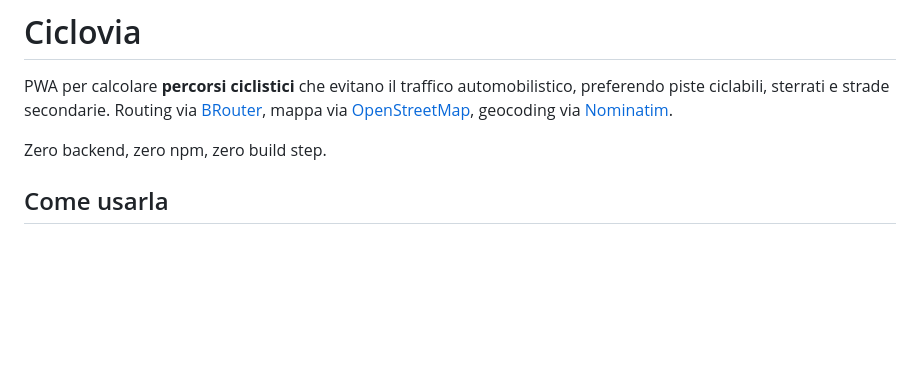
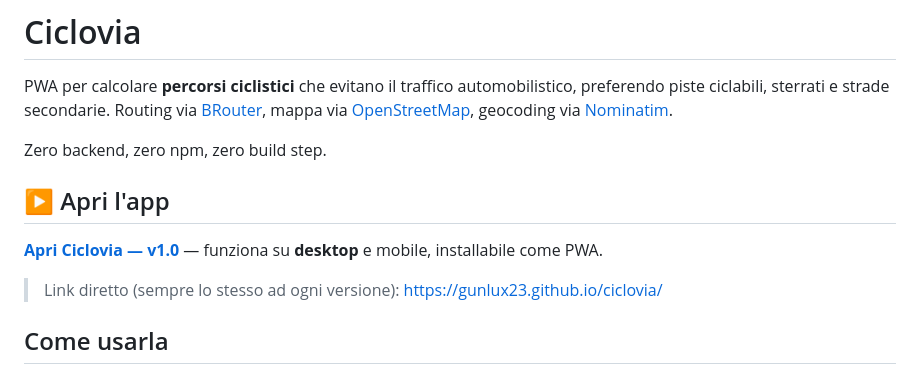
Before and after one commit to Gunlux23/ciclovia, a Markdown page: README.md, the part around the change. Rendered like a GitHub page; blank space fills up the shorter version.

Commit message:
docs: aggiungi link live "Apri l'app" in cima al README (badge v1.0)
Link diretto desktop+mobile: https://gunlux23.github.io/ciclovia/ (invariato tra
le versioni). Badge versione da bumpare ad ogni release in sync con APP_VERSION e
il tag git (promemoria nel commento HTML).

Co-Authored-By: Claude Opus 4.8 (1M context) <noreply@anthropic.com>

```diff
--- a/README.md
+++ b/README.md
@@ -3,6 +3,14 @@
 PWA per calcolare **percorsi ciclistici** che evitano il traffico automobilistico, preferendo piste ciclabili, sterrati e strade secondarie. Routing via [BRouter](https://brouter.de), mappa via [OpenStreetMap](https://www.openstreetmap.org), geocoding via [Nominatim](https://nominatim.openstreetmap.org).
 
 Zero backend, zero npm, zero build step.
+
+<!-- BADGE VERSIONE: aggiornare il numero qui sotto ad ogni release, in sincronia
+     con APP_VERSION in js/ui.js e il tag git. L'URL invece resta sempre lo stesso. -->
+## ▶ Apri l'app
+
+**[Apri Ciclovia — v1.0](https://gunlux23.github.io/ciclovia/)** — funziona su **desktop** e mobile, installabile come PWA.
+
+> Link diretto (sempre lo stesso ad ogni versione): <https://gunlux23.github.io/ciclovia/>
 
 ## Come usarla
 
```
